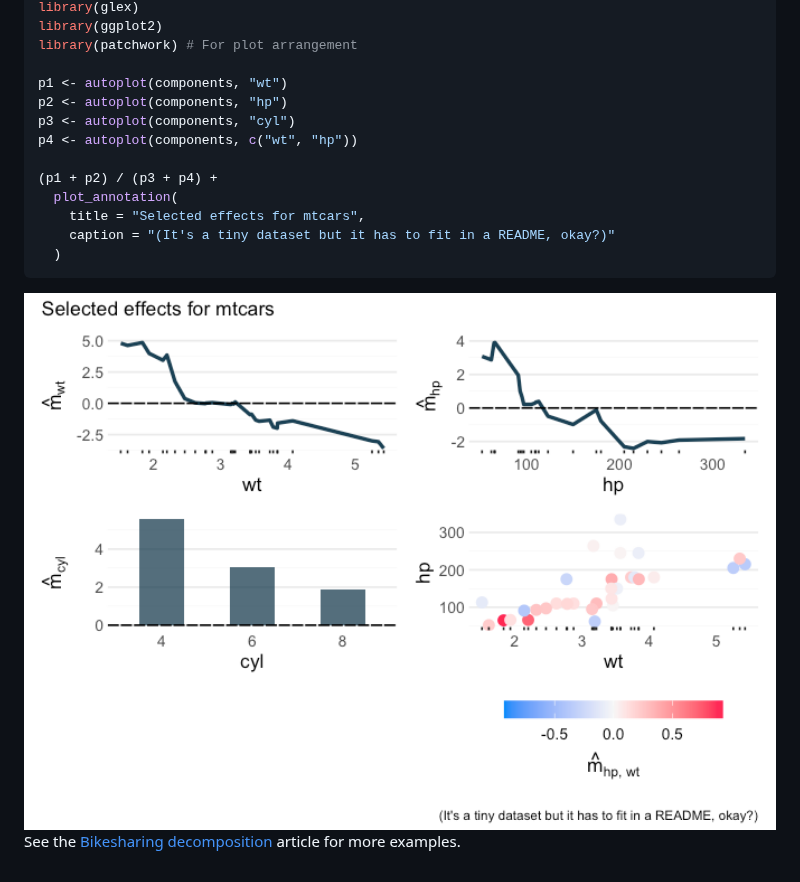
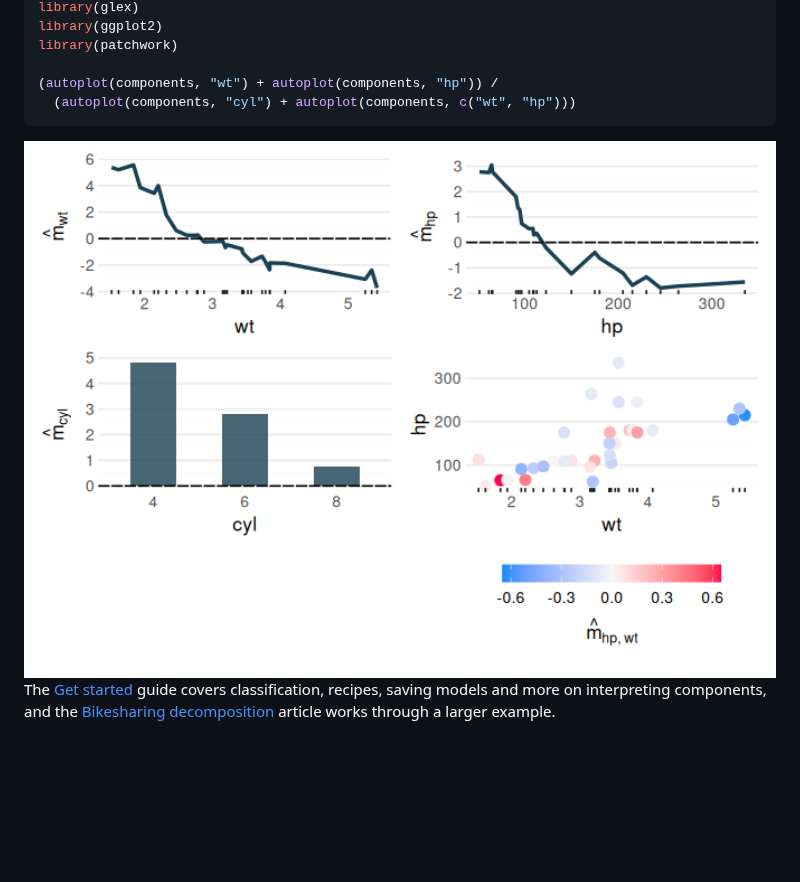
Before and after one commit to PlantedML/randomPlantedForest, a Markdown page: README.md, the part around one of its changes. Drawn GitHub-style; pictures changed too: man/figures/README-effects-1.png; blank space fills up the shorter version.

Commit message:
expand README

````diff
--- a/README.md
+++ b/README.md
@@ -116,21 +108,16 @@ if (!requireNamespace("glex")) remotes::install_github("PlantedML/glex")
 library(glex)
 library(ggplot2)
-library(patchwork) # For plot arrangement
+library(patchwork)
 
-p1 <- autoplot(components, "wt")
-p2 <- autoplot(components, "hp")
-p3 <- autoplot(components, "cyl")
-p4 <- autoplot(components, c("wt", "hp"))
-
-(p1 + p2) / (p3 + p4) +
-  plot_annotation(
-    title = "Selected effects for mtcars",
-    caption = "(It's a tiny dataset but it has to fit in a README, okay?)"
-  )
+(autoplot(components, "wt") + autoplot(components, "hp")) /
+  (autoplot(components, "cyl") + autoplot(components, c("wt", "hp")))
 ```
 
-<img src="man/figures/README-unnamed-chunk-4-1.png" alt="" width="100%" />
+<img src="man/figures/README-effects-1.png" alt="" width="100%" />
 
-See the [Bikesharing
+The [Get
+started](https://plantedml.com/randomPlantedForest/articles/randomPlantedForest.html)
+guide covers classification, recipes, saving models and more on
+interpreting components, and the [Bikesharing
 decomposition](https://plantedml.com/glex/articles/Bikesharing-Decomposition-rpf.html)
-article for more examples.
+article works through a larger example.
````
Also changed, not shown: other parts of README.md (+64 -72 lines), 1 other file.
